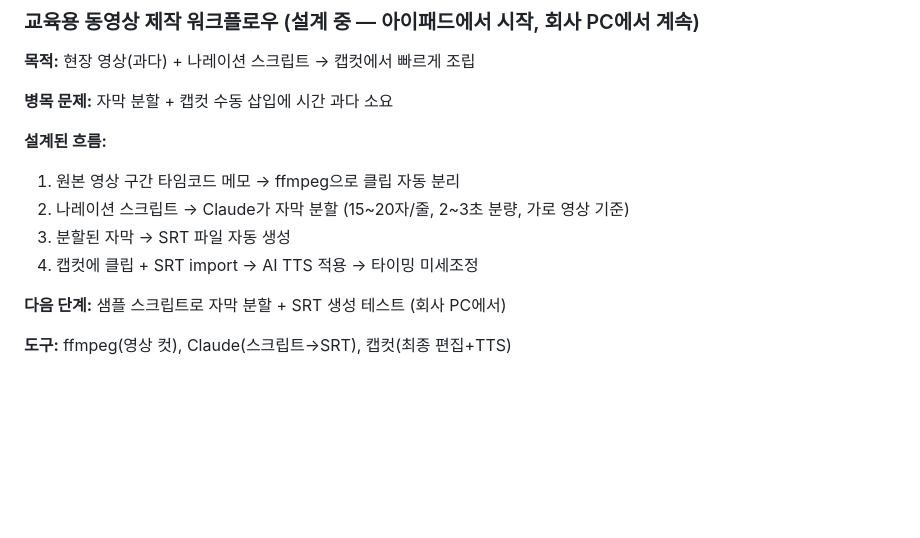
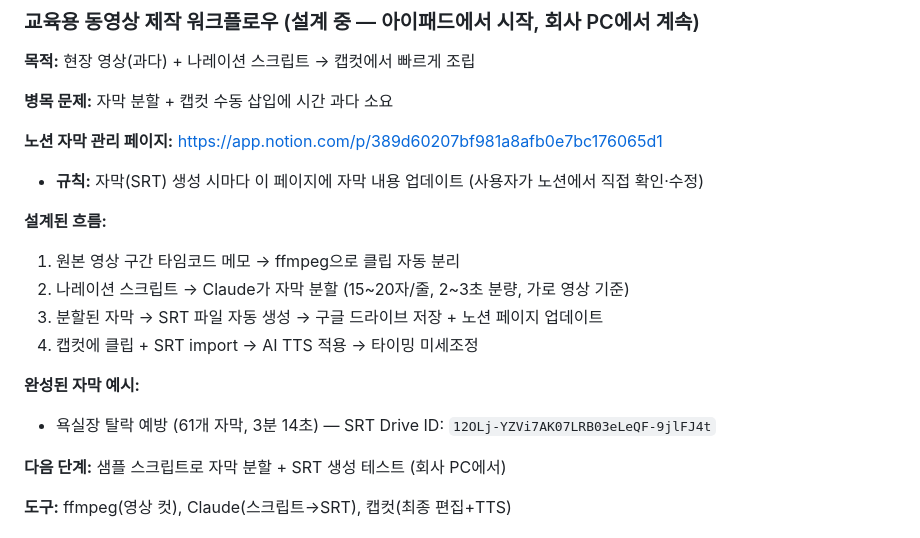
Before and after one commit to Jeguevara2/Claude-workspace, a Markdown page: CLAUDE.md, the part around the change. Rendered like a GitHub page; blank space fills up the shorter version.

Commit message:
sync: 교육용 동영상 워크플로우에 노션 자막 페이지 추가 (2026-06-24)
- 노션 '교육용 동영상 자동 제작' 페이지 링크 및 자막 업데이트 규칙 추가
- 욕실장 탈락 예방 SRT Drive ID 기록
- 자막 생성 시마다 노션 페이지 업데이트 규칙 명시

Co-Authored-By: Claude Sonnet 4.6 <noreply@anthropic.com>
Claude-Session: https://claude.ai/code/session_01YAZfmFFvxv8LhkLde6ktro

```diff
--- a/CLAUDE.md
+++ b/CLAUDE.md
@@ -109,11 +109,17 @@
 
 **병목 문제:** 자막 분할 + 캡컷 수동 삽입에 시간 과다 소요
 
+**노션 자막 관리 페이지:** https://app.notion.com/p/389d60207bf981a8afb0e7bc176065d1
+- **규칙:** 자막(SRT) 생성 시마다 이 페이지에 자막 내용 업데이트 (사용자가 노션에서 직접 확인·수정)
+
 **설계된 흐름:**
 1. 원본 영상 구간 타임코드 메모 → ffmpeg으로 클립 자동 분리
 2. 나레이션 스크립트 → Claude가 자막 분할 (15~20자/줄, 2~3초 분량, 가로 영상 기준)
-3. 분할된 자막 → SRT 파일 자동 생성
+3. 분할된 자막 → SRT 파일 자동 생성 → 구글 드라이브 저장 + 노션 페이지 업데이트
 4. 캡컷에 클립 + SRT import → AI TTS 적용 → 타이밍 미세조정
+
+**완성된 자막 예시:**
+- 욕실장 탈락 예방 (61개 자막, 3분 14초) — SRT Drive ID: `12OLj-YZVi7AK07LRB03eLeQF-9jlFJ4t`
 
 **다음 단계:** 샘플 스크립트로 자막 분할 + SRT 생성 테스트 (회사 PC에서)
 
```
